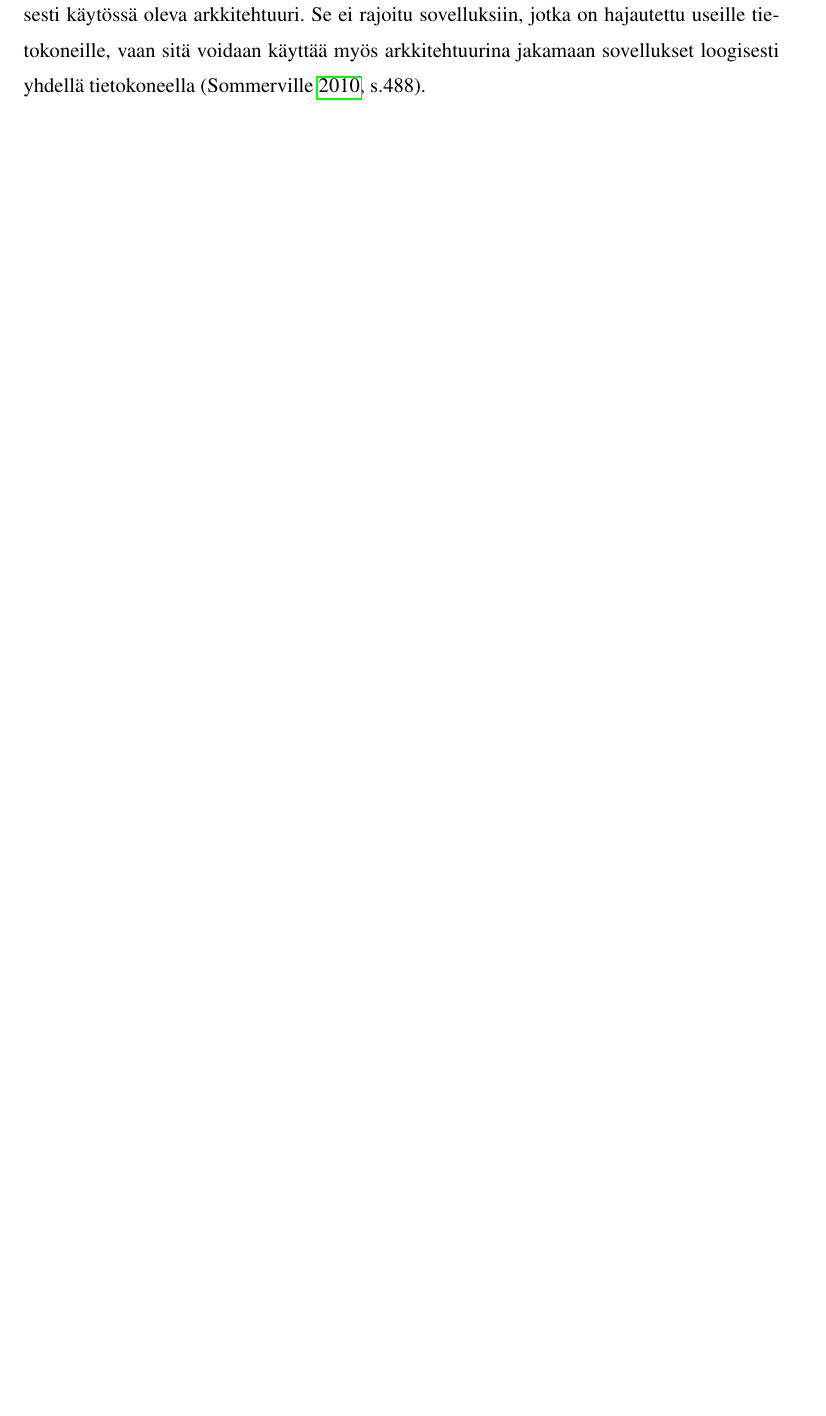
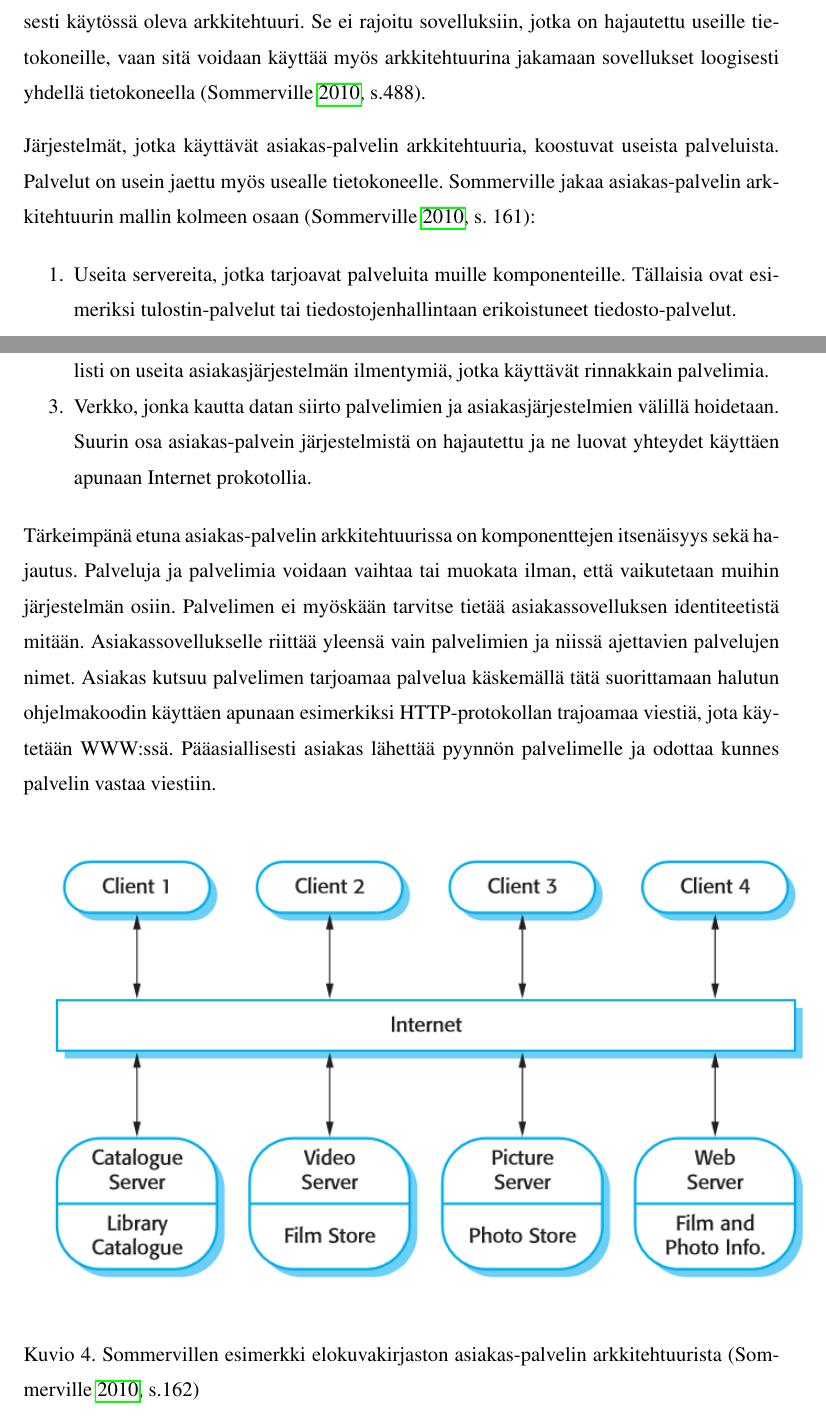
Before and after one commit to tojuhaka/master-thesis, a LaTeX thesis (thesis.tex): part of page 31 of 65 before the commit and two parts of pages 31 and 32 of 68 after it, the two joined at a grey line, cut so that both start at the same text, the shorter picture padded with empty space. Compiled offline with pdfLaTeX.

Commit message:
client-server architecture updated, continue with sommerville's mvc definition

```diff
--- a/thesis.tex
+++ b/thesis.tex
@@ -402,7 +404,17 @@ Hajautetut järjestelmät ovat yleensä monimutkaisempia kuin yhden prosessorin
 
 Internetin päälle rakennetut hajautetut järjestelmät käyttävät asiakas-palvelin arkkitehtuuria. Asiakas-palvelin järjestelmissä käyttäjä kommunikoi paikallisesti omalle koneelleen asennetun sovelluksen avulla. Tällaisia ovat esimerkiksi selaimet ja erilaiset sovellukset älypuhelimessa. Kommunikoinnissa käyttäjän sovellus ottaa yhteyden verkon yli toiseen sovellukseen, joka on käynnissä toisella tietokoneella (palvelin). Palvelin tarjoaa erilaisia palveluita, kuten esimerkiksi web-sivuja. Asiakas-palvelin arkkitehtuuri on hyvin geneerinen ja yleisesti käytössä oleva arkkitehtuuri. Se ei rajoitu sovelluksiin, jotka on hajautettu useille tietokoneille, vaan sitä voidaan käyttää myös arkkitehtuurina jakamaan sovellukset loogisesti yhdellä tietokoneella \parencite[s.488]{Sommerville}.
 
-JATKA 161. MYÖS MVC:tä sivuuttava osio on hyvä käydä läpi s. 156
+Järjestelmät, jotka käyttävät asiakas-palvelin arkkitehtuuria, koostuvat useista palveluista. Palvelut on usein jaettu myös usealle tietokoneelle. Sommerville jakaa asiakas-palvelin arkkitehtuurin mallin kolmeen osaan \parencite[s. 161]{Sommerville}:
 
-MVC ja CLient-server arkkitehtuurin yhdistäminen ongelmana? <-- tutkimus kysymykseen ja päätökseen hyvä?
+\begin{enumerate}
+\item Useita servereita, jotka tarjoavat palveluita muille komponenteille. Tällaisia ovat esimeriksi tulostin-palvelut tai tiedostojenhallintaan erikoistuneet tiedosto-palvelut.
+\item Useita asiakasjärjestelmiä, jotka kutsuvat palvelimien tarjoamia palveluita. Normaalisti on useita asiakasjärjestelmän ilmentymiä, jotka käyttävät rinnakkain palvelimia.
+\item Verkko, jonka kautta datan siirto palvelimien ja asiakasjärjestelmien välillä hoidetaan. Suurin osa asiakas-palvein järjestelmistä on hajautettu ja ne luovat yhteydet käyttäen apunaan Internet prokotollia.
+\end{enumerate}
 
+Tärkeimpänä etuna asiakas-palvelin arkkitehtuurissa on komponenttejen itsenäisyys sekä hajautus. Palveluja ja palvelimia voidaan vaihtaa tai muokata ilman, että vaikutetaan muihin järjestelmän osiin. Palvelimen ei myöskään tarvitse tietää asiakassovelluksen identiteetistä mitään. Asiakassovellukselle riittää yleensä vain palvelimien ja niissä ajettavien palvelujen nimet. Asiakas kutsuu palvelimen tarjoamaa palvelua käskemällä tätä suorittamaan halutun ohjelmakoodin käyttäen apunaan esimerkiksi HTTP-protokollan trajoamaa viestiä, jota käytetään WWW:ssä. Pääasiallisesti asiakas lähettää pyynnön palvelimelle ja odottaa kunnes palvelin vastaa viestiin.
+
+\begin{figure}[h]
+\centering
+\includegraphics[scale=0.85]{clientserver.png}
+\caption{Sommervillen esimerkki elokuvakirjaston asiakas-palvelin arkkitehtuurista \parencite[s.162]{Sommerville}}
```
Also changed, not shown: clientserver.PNG (added), mvc.PNG (added), thesis.pdf, thesis.tex (11 more changed lines).
